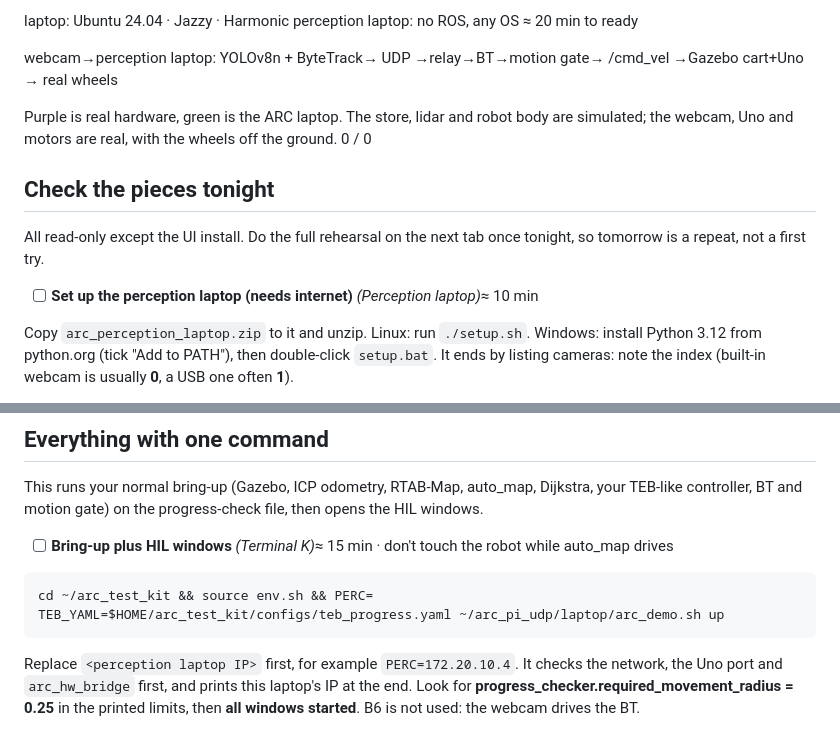
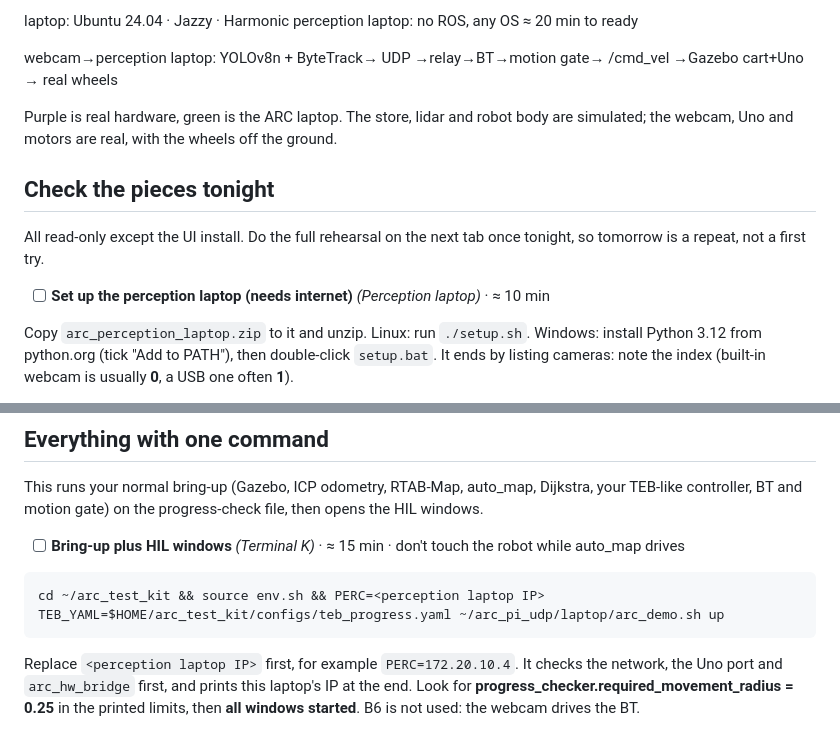
Before and after one commit to akshada-raghuvanshiii/Adaptive_Retail_Companion, a Markdown page: docs/runbook/ARC_demo_day.md, 2 parts joined by grey strips. Drawn GitHub-style.

Commit message:
Demo run sheet: fix placeholders in the Markdown copy
Co-Authored-By: Claude Opus 5.5 <noreply@anthropic.com>
Claude-Session: https://claude.ai/code/session_01LhqczA3XyArN7G3ozoPL2x

````diff
--- a/docs/runbook/ARC_demo_day.md
+++ b/docs/runbook/ARC_demo_day.md
@@ -9,14 +9,13 @@ perception laptop: no ROS, any OS
 webcam→perception laptop: YOLOv8n + ByteTrack→ UDP →relay→BT→motion gate→ /cmd_vel →Gazebo cart+Uno → real wheels
 
 Purple is real hardware, green is the ARC laptop. The store, lidar and robot body are simulated; the webcam, Uno and motors are real, with the wheels off the ground.
-0 / 0
 
 ## Check the pieces tonight
 
 All read-only except the UI install. Do the full rehearsal on the next tab once tonight, so tomorrow is a repeat, not a first try.
 
 - [ ] **Set up the perception laptop (needs internet)**
-_(Perception laptop)_≈ 10 min
+_(Perception laptop)_ · ≈ 10 min
 
 Copy `arc_perception_laptop.zip` to it and unzip. Linux: run `./setup.sh`. Windows: install Python 3.12 from python.org (tick "Add to PATH"), then double-click `setup.bat`. It ends by listing cameras: note the index (built-in webcam is usually **0**, a USB one often **1**).
 
@@ -111,11 +110,10 @@ One address is on the same network as the perception laptop (same first three nu
 This runs your normal bring-up (Gazebo, ICP odometry, RTAB-Map, auto_map, Dijkstra, your TEB-like controller, BT and motion gate) on the progress-check file, then opens the HIL windows.
 
 - [ ] **Bring-up plus HIL windows**
-_(Terminal K)_≈ 15 min · don't touch the robot while auto_map drives
+_(Terminal K)_ · ≈ 15 min · don't touch the robot while auto_map drives
 
 ```bash
-cd ~/arc_test_kit && source env.sh && PERC=
-TEB_YAML=$HOME/arc_test_kit/configs/teb_progress.yaml ~/arc_pi_udp/laptop/arc_demo.sh up
+cd ~/arc_test_kit && source env.sh && PERC=<perception laptop IP> TEB_YAML=$HOME/arc_test_kit/configs/teb_progress.yaml ~/arc_pi_udp/laptop/arc_demo.sh up
 ```
 
 Replace `<perception laptop IP>` first, for example `PERC=172.20.10.4`. It checks the network, the Uno port and `arc_hw_bridge` first, and prints this laptop's IP at the end. Look for **progress_checker.required_movement_radius = 0.25** in the printed limits, then **all windows started**. B6 is not used: the webcam drives the BT.
````
Also changed, not shown: other parts of docs/runbook/ARC_demo_day.md (+7 -7 lines).
